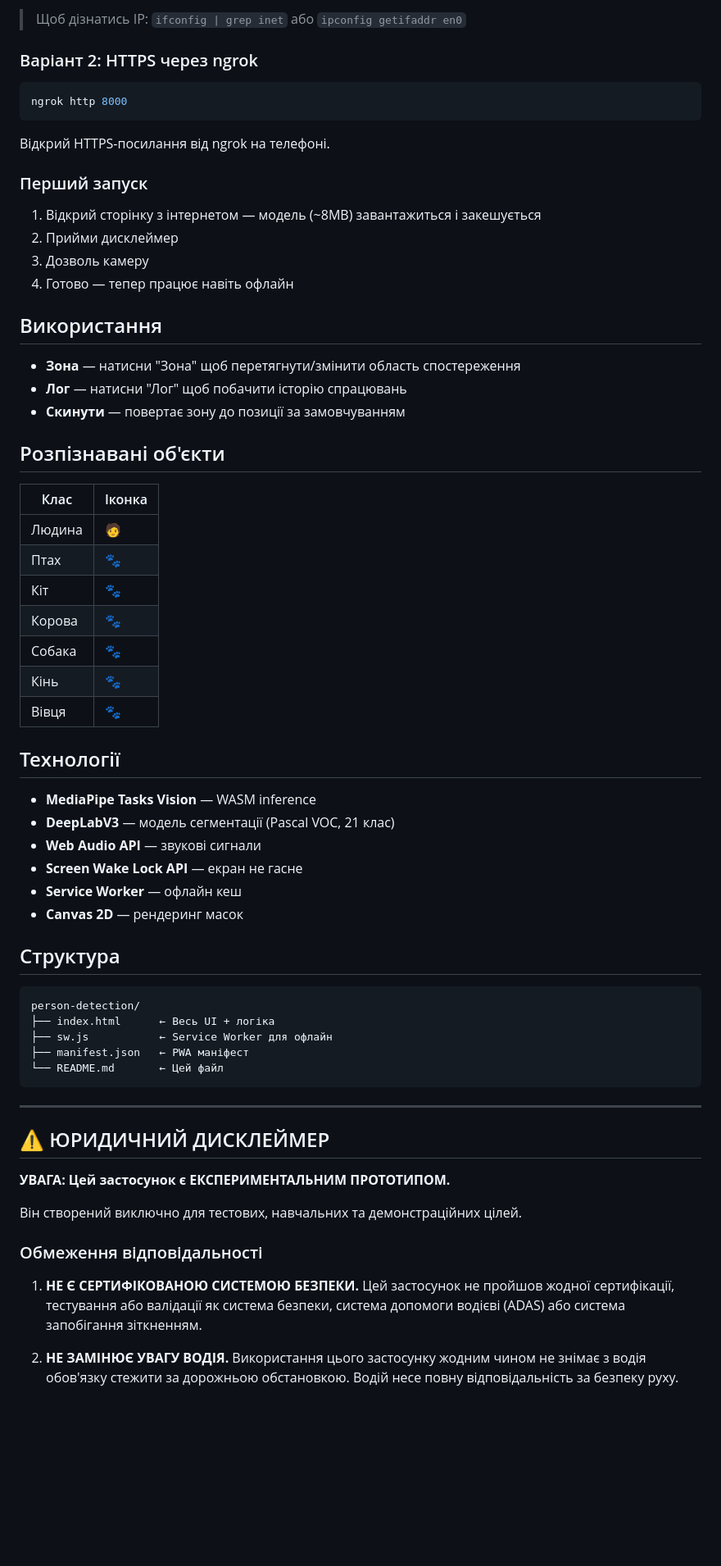
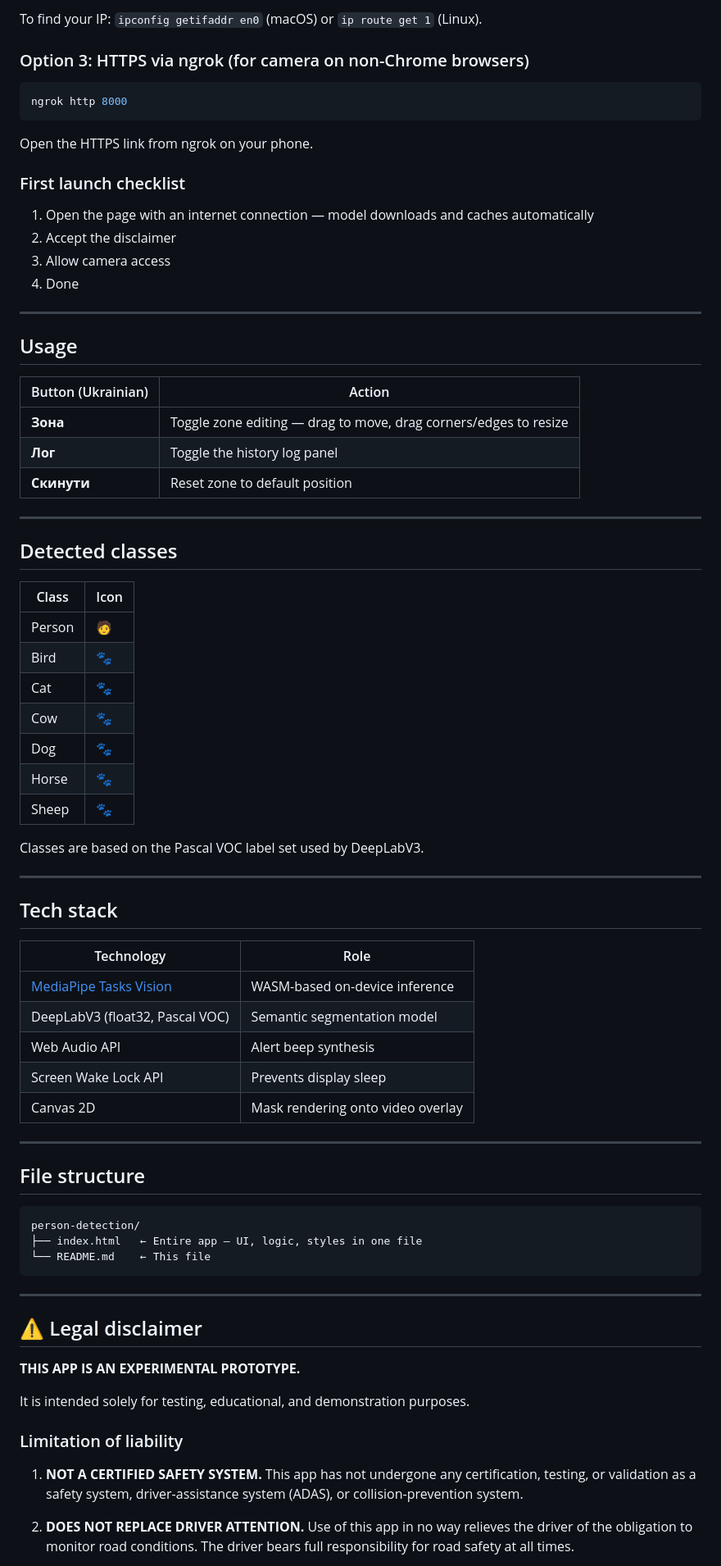
Before and after one commit to oleksandr-g-rock/animal_person_detection_offline, a Markdown page: README.md, the part around one of its changes. Shown at 82% size. Drawn GitHub-style; blank space fills up the shorter version.

````diff
--- a/README.md
+++ b/README.md
@@ -36,70 +44,81 @@ http://<IP-комп'ютера>:8000
 ```
 
-> Щоб дізнатись IP: `ifconfig | grep inet` або `ipconfig getifaddr en0`
+To find your IP: `ipconfig getifaddr en0` (macOS) or `ip route get 1` (Linux).
 
-### Варіант 2: HTTPS через ngrok
+### Option 3: HTTPS via ngrok (for camera on non-Chrome browsers)
 
 ```bash
 ngrok http 8000
 ```
 
-Відкрий HTTPS-посилання від ngrok на телефоні.
+Open the HTTPS link from ngrok on your phone.
 
-### Перший запуск
+### First launch checklist
 
-1. Відкрий сторінку з інтернетом — модель (~8MB) завантажиться і закешується
-2. Прийми дисклеймер
-3. Дозволь камеру
-4. Готово — тепер працює навіть офлайн
+1. Open the page with an internet connection — model downloads and caches automatically
+2. Accept the disclaimer
+3. Allow camera access
+4. Done
 
-## Використання
+---
 
-- **Зона** — натисни "Зона" щоб перетягнути/змінити область спостереження
-- **Лог** — натисни "Лог" щоб побачити історію спрацювань
-- **Скинути** — повертає зону до позиції за замовчуванням
+## Usage
 
-## Розпізнавані об'єкти
+| Button (Ukrainian) | Action |
+|---|---|
+| **Зона** | Toggle zone editing — drag to move, drag corners/edges to resize |
+| **Лог** | Toggle the history log panel |
+| **Скинути** | Reset zone to default position |
 
-| Клас | Іконка |
+---
+
+## Detected classes
+
+| Class | Icon |
 |---|---|
-| Людина | 🧑 |
-| Птах | 🐾 |
-| Кіт | 🐾 |
-| Корова | 🐾 |
-| Собака | 🐾 |
-| Кінь | 🐾 |
-| Вівця | 🐾 |
+| Person | 🧑 |
+| Bird | 🐾 |
+| Cat | 🐾 |
+| Cow | 🐾 |
+| Dog | 🐾 |
+| Horse | 🐾 |
+| Sheep | 🐾 |
 
-## Технології
+Classes are based on the Pascal VOC label set used by DeepLabV3.
 
-- **MediaPipe Tasks Vision** — WASM inference
-- **DeepLabV3** — модель сегментації (Pascal VOC, 21 клас)
-- **Web Audio API** — звукові сигнали
-- **Screen Wake Lock API** — екран не гасне
-- **Service Worker** — офлайн кеш
-- **Canvas 2D** — рендеринг масок
+---
 
-## Структура
+## Tech stack
+
+| Technology | Role |
+|---|---|
+| [MediaPipe Tasks Vision](https://ai.google.dev/edge/mediapipe/solutions/vision/image_segmenter) | WASM-based on-device inference |
+| DeepLabV3 (float32, Pascal VOC) | Semantic segmentation model |
+| Web Audio API | Alert beep synthesis |
+| Screen Wake Lock API | Prevents display sleep |
+| Canvas 2D | Mask rendering onto video overlay |
+
+---
+
+## File structure
 
 ```
 person-detection/
-├── index.html      ← Весь UI + логіка
-├── sw.js           ← Service Worker для офлайн
-├── manifest.json   ← PWA маніфест
-└── README.md       ← Цей файл
+├── index.html   ← Entire app — UI, logic, styles in one file
+└── README.md    ← This file
 ```
 
 ---
 
-## ⚠️ ЮРИДИЧНИЙ ДИСКЛЕЙМЕР
+## ⚠️ Legal disclaimer
 
-**УВАГА: Цей застосунок є ЕКСПЕРИМЕНТАЛЬНИМ ПРОТОТИПОМ.**
+**THIS APP IS AN EXPERIMENTAL PROTOTYPE.**
 
-Він створений виключно для тестових, навчальних та демонстраційних цілей.
+It is intended solely for testing, educational, and demonstration purposes.
 
-### Обмеження відповідальності
+### Limitation of liability
 
-1. **НЕ Є СЕРТИФІКОВАНОЮ СИСТЕМОЮ БЕЗПЕКИ.** Цей застосунок не пройшов жодної сертифікації, тестування або валідації як система безпеки, система допомоги водієві (ADAS) або система запобігання зіткненням.
+1. **NOT A CERTIFIED SAFETY SYSTEM.** This app has not undergone any certification, testing, or validation as a safety system, driver-assistance system (ADAS), or collision-prevention system.
 
-2. **НЕ ЗАМІНЮЄ УВАГУ ВОДІЯ.** Використання цього застосунку жодним чином не знімає з водія обов'язку стежити за дорожньою обстановкою. Водій несе повну відповідальність за безпеку руху.
+2. **DOES NOT REPLACE DRIVER ATTENTION.** Use of this app in no way relieves the driver of the obligation to monitor road conditions. The driver bears full responsibility for road safety at all times.
 
````
Also changed, not shown: other parts of README.md (+40 -32 lines).
